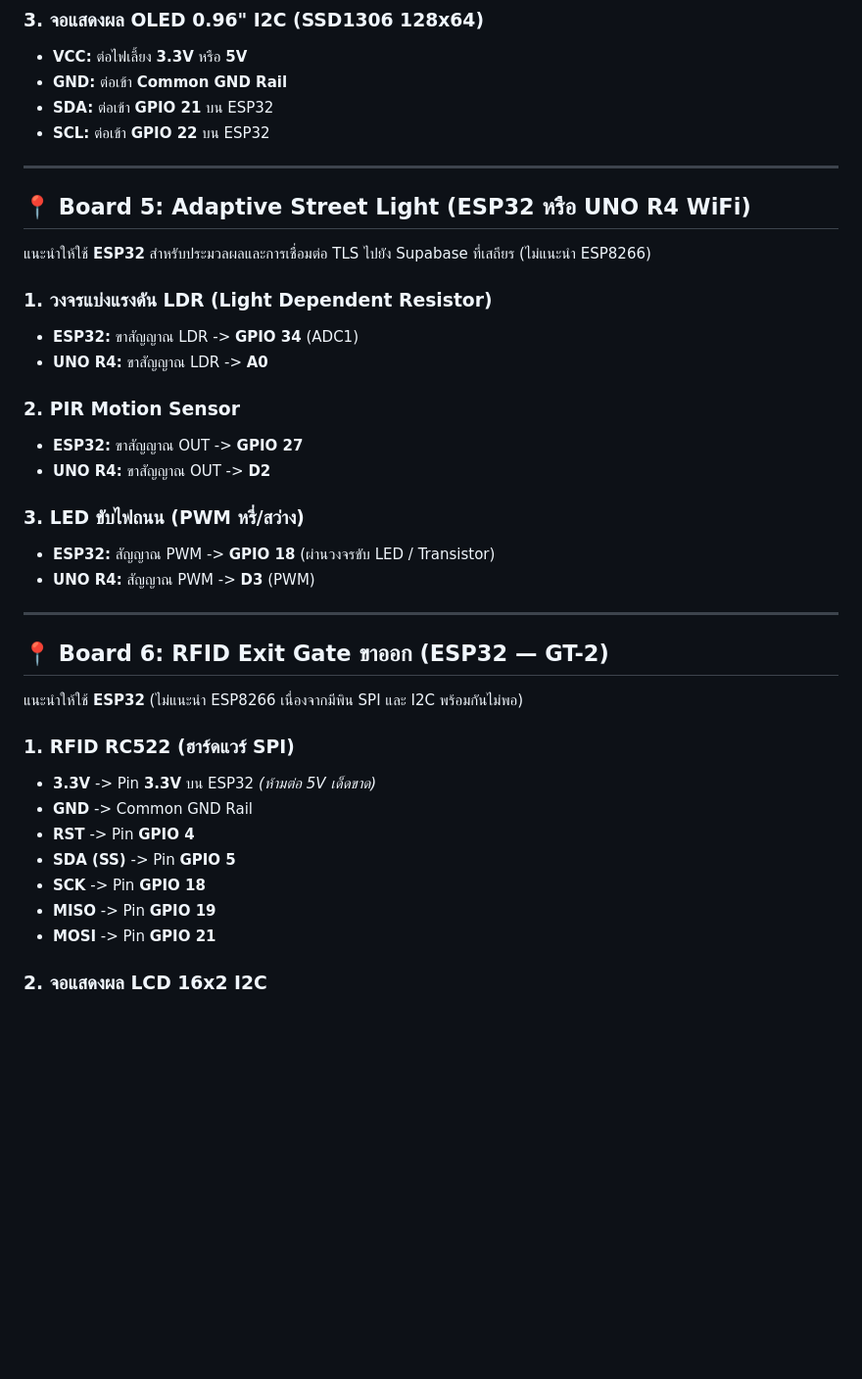
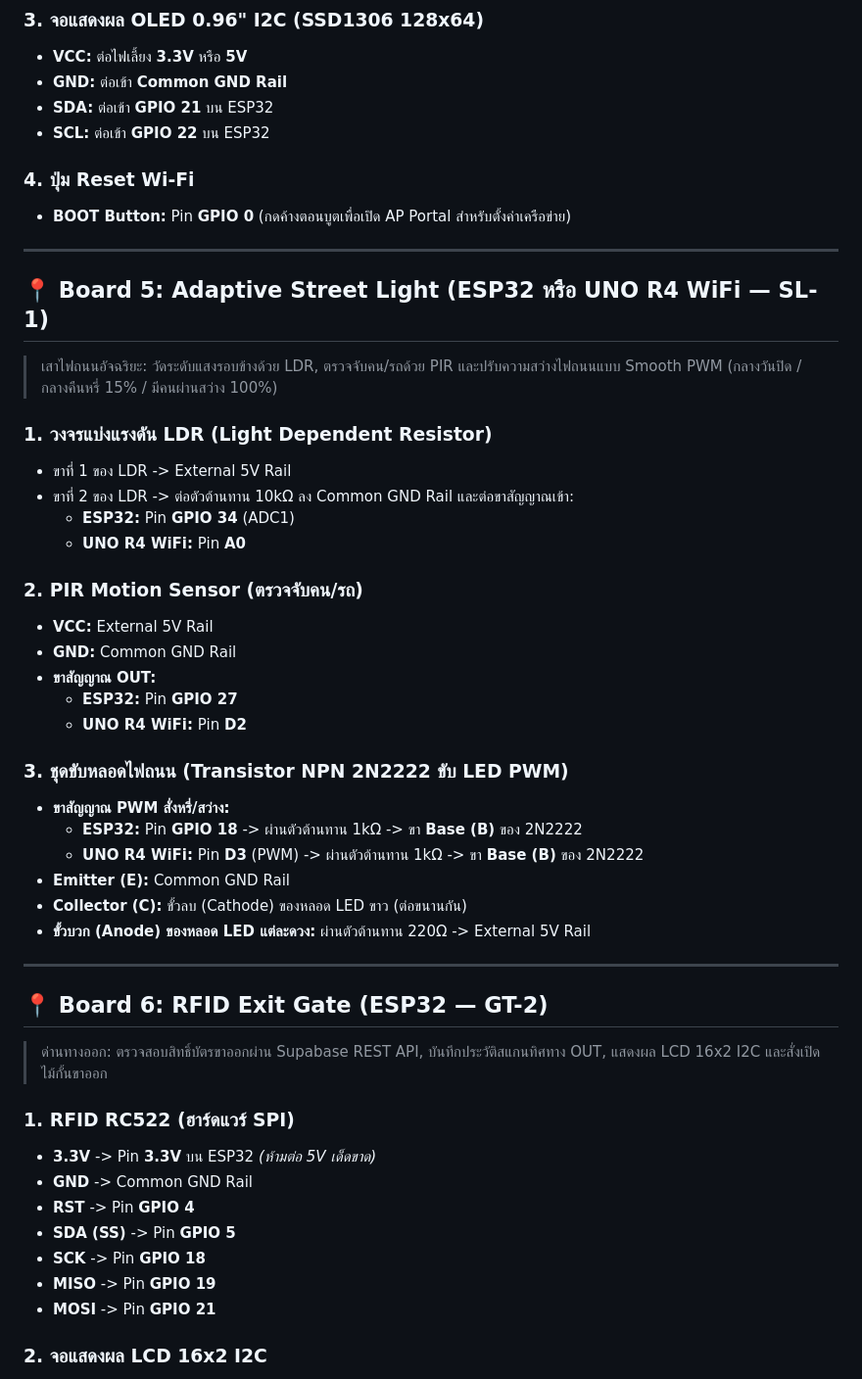
Before and after one commit to Bungkii/Smart-City, a Markdown page: Arduino/WIRE.md, the part around one of its changes. Shown at 98% size. Drawn GitHub-style; blank space fills up the shorter version.

```diff
--- a/Arduino/WIRE.md
+++ b/Arduino/WIRE.md
@@ -94,38 +124,48 @@
 * **SDA:** ต่อเข้า **GPIO 21** บน ESP32
 * **SCL:** ต่อเข้า **GPIO 22** บน ESP32
 
----
-
-## 📍 Board 5: Adaptive Street Light (ESP32 หรือ UNO R4 WiFi)
-
-แนะนำให้ใช้ **ESP32** สำหรับประมวลผลและการเชื่อมต่อ TLS ไปยัง Supabase ที่เสถียร (ไม่แนะนำ ESP8266)
-
-### 1. วงจรแบ่งแรงดัน LDR (Light Dependent Resistor)
-* **ESP32:** ขาสัญญาณ LDR -> **GPIO 34** (ADC1)
-* **UNO R4:** ขาสัญญาณ LDR -> **A0**
-
-### 2. PIR Motion Sensor
-* **ESP32:** ขาสัญญาณ OUT -> **GPIO 27**
-* **UNO R4:** ขาสัญญาณ OUT -> **D2**
-
-### 3. LED ขับไฟถนน (PWM หรี่/สว่าง)
-* **ESP32:** สัญญาณ PWM -> **GPIO 18** (ผ่านวงจรขับ LED / Transistor)
-* **UNO R4:** สัญญาณ PWM -> **D3** (PWM)
+### 4. ปุ่ม Reset Wi-Fi
+* **BOOT Button:** Pin **GPIO 0** (กดค้างตอนบูตเพื่อเปิด AP Portal สำหรับตั้งค่าเครือข่าย)
 
 ---
 
-## 📍 Board 6: RFID Exit Gate ขาออก (ESP32 — GT-2)
+## 📍 Board 5: Adaptive Street Light (ESP32 หรือ UNO R4 WiFi — SL-1)
+> เสาไฟถนนอัจฉริยะ: วัดระดับแสงรอบข้างด้วย LDR, ตรวจจับคน/รถด้วย PIR และปรับความสว่างไฟถนนแบบ Smooth PWM (กลางวันปิด / กลางคืนหรี่ 15% / มีคนผ่านสว่าง 100%)
 
-แนะนำให้ใช้ **ESP32** (ไม่แนะนำ ESP8266 เนื่องจากมีพิน SPI และ I2C พร้อมกันไม่พอ)
+### 1. วงจรแบ่งแรงดัน LDR (Light Dependent Resistor)
+* ขาที่ 1 ของ LDR -> External 5V Rail
+* ขาที่ 2 ของ LDR -> ต่อตัวต้านทาน 10kΩ ลง Common GND Rail และต่อขาสัญญาณเข้า:
+  * **ESP32:** Pin **GPIO 34** (ADC1)
+  * **UNO R4 WiFi:** Pin **A0**
+
+### 2. PIR Motion Sensor (ตรวจจับคน/รถ)
+* **VCC:** External 5V Rail
+* **GND:** Common GND Rail
+* **ขาสัญญาณ OUT:**
+  * **ESP32:** Pin **GPIO 27**
+  * **UNO R4 WiFi:** Pin **D2**
+
+### 3. ชุดขับหลอดไฟถนน (Transistor NPN 2N2222 ขับ LED PWM)
+* **ขาสัญญาณ PWM สั่งหรี่/สว่าง:**
+  * **ESP32:** Pin **GPIO 18** -> ผ่านตัวต้านทาน 1kΩ -> ขา **Base (B)** ของ 2N2222
+  * **UNO R4 WiFi:** Pin **D3** (PWM) -> ผ่านตัวต้านทาน 1kΩ -> ขา **Base (B)** ของ 2N2222
+* **Emitter (E):** Common GND Rail
+* **Collector (C):** ขั้วลบ (Cathode) ของหลอด LED ขาว (ต่อขนานกัน)
+* **ขั้วบวก (Anode) ของหลอด LED แต่ละดวง:** ผ่านตัวต้านทาน 220Ω -> External 5V Rail
+
+---
+
+## 📍 Board 6: RFID Exit Gate (ESP32 — GT-2)
+> ด่านทางออก: ตรวจสอบสิทธิ์บัตรขาออกผ่าน Supabase REST API, บันทึกประวัติสแกนทิศทาง OUT, แสดงผล LCD 16x2 I2C และสั่งเปิดไม้กั้นขาออก
 
 ### 1. RFID RC522 (ฮาร์ดแวร์ SPI)
-* **3.3V**  -> Pin **3.3V** บน ESP32 *(ห้ามต่อ 5V เด็ดขาด)*
-* **GND**   -> Common GND Rail
-* **RST**   -> Pin **GPIO 4**
+* **3.3V** -> Pin **3.3V** บน ESP32 *(ห้ามต่อ 5V เด็ดขาด)*
+* **GND** -> Common GND Rail
+* **RST** -> Pin **GPIO 4**
 * **SDA (SS)** -> Pin **GPIO 5**
-* **SCK**   -> Pin **GPIO 18**
-* **MISO**  -> Pin **GPIO 19**
-* **MOSI**  -> Pin **GPIO 21**
+* **SCK** -> Pin **GPIO 18**
+* **MISO** -> Pin **GPIO 19**
+* **MOSI** -> Pin **GPIO 21**
 
 ### 2. จอแสดงผล LCD 16x2 I2C
 * **VCC** -> External 5V Rail
```
Also changed, not shown: other parts of Arduino/WIRE.md (+108 -52 lines), CONTEXT.md (+1 -1 lines).
